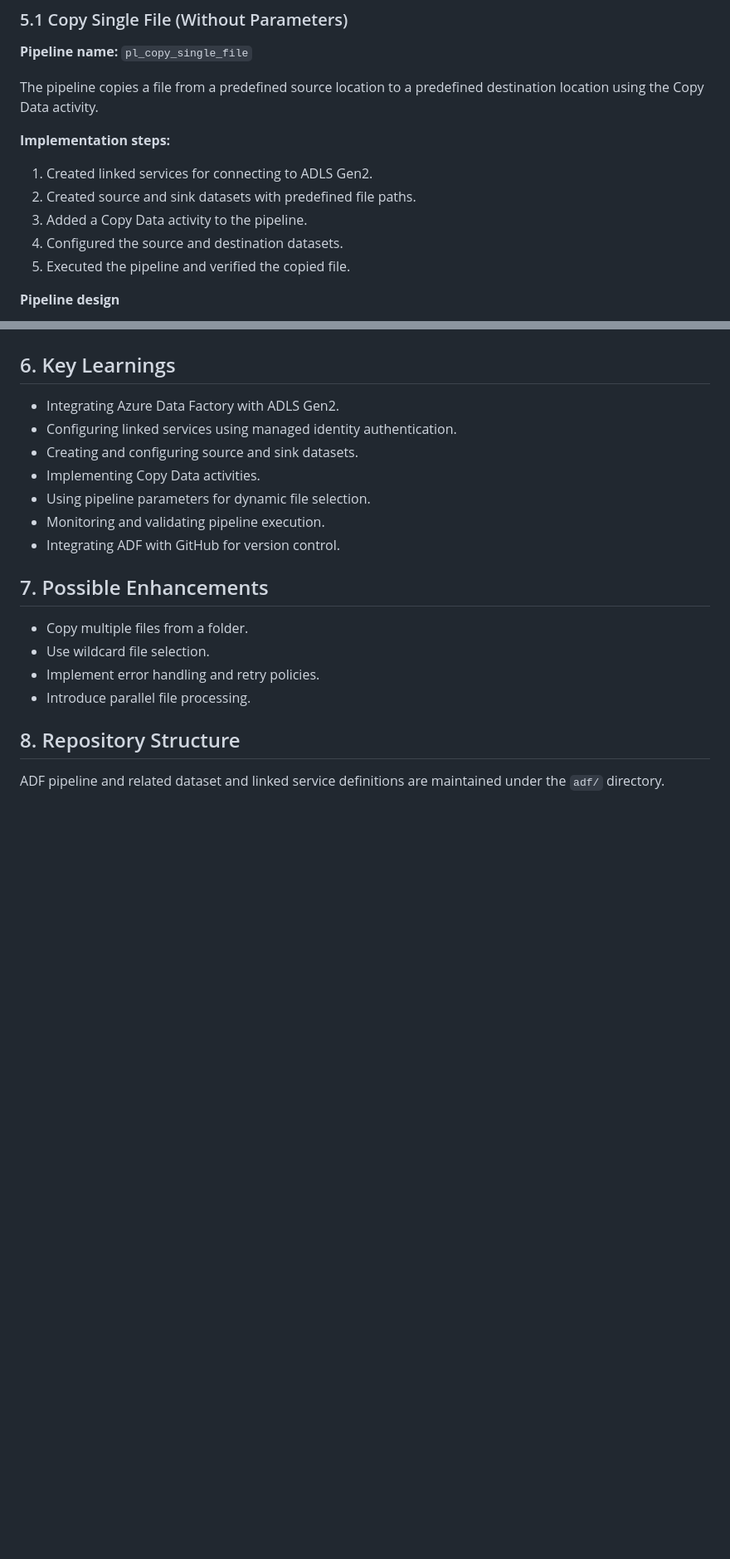
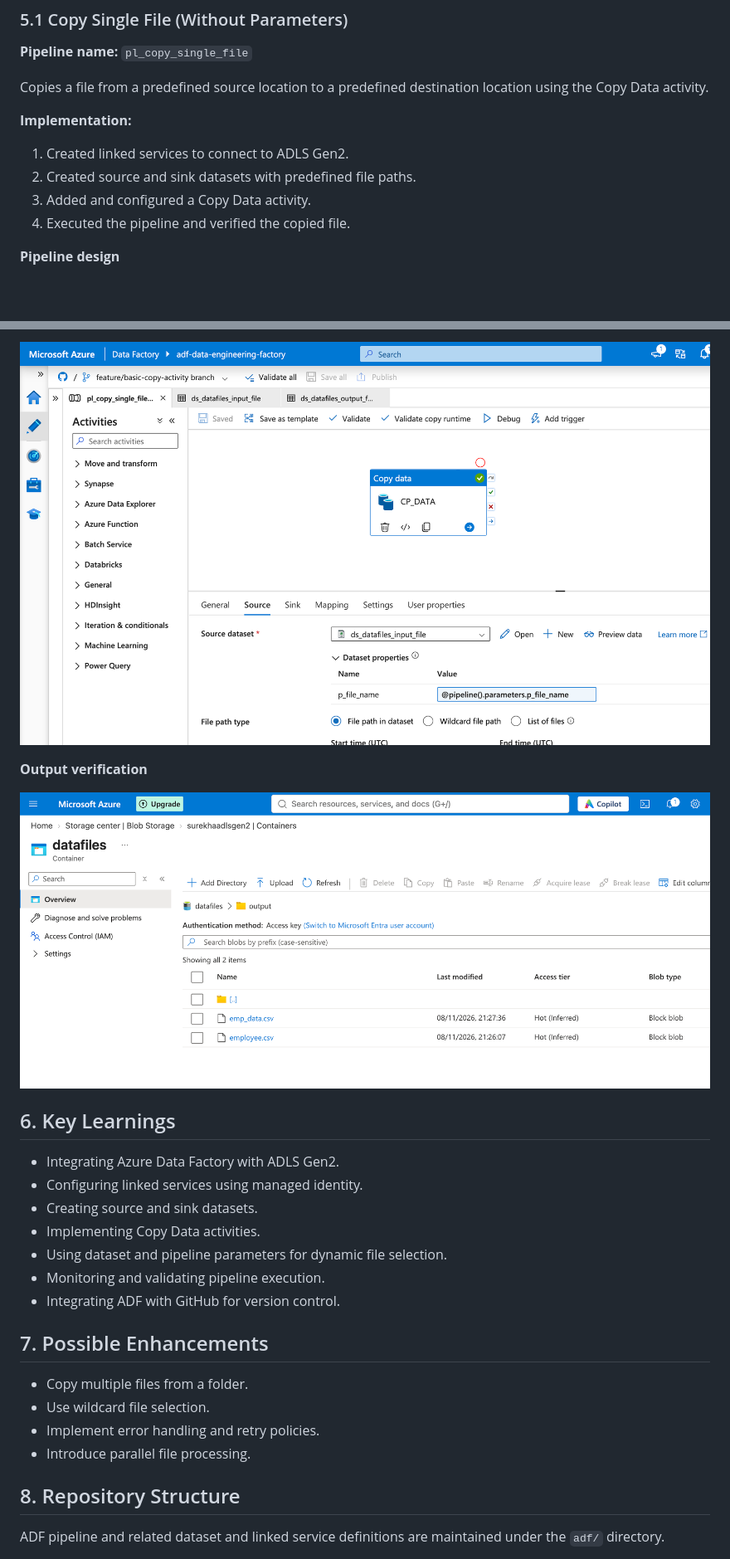
Before and after one commit to surekhag28/azure-data-platform-projects, a Markdown page: docs/01-basic-copy-single-file/README.md, 2 parts joined by grey strips. Shown at 83% size. GitHub-like rendering; pictures changed too: docs/01-basic-copy-single-file/screenshots/09-pipeline-parameter-variable.png (added), docs/01-basic-copy-single-file/screenshots/10-output-verification.png (added); blank space fills up the shorter version.

Commit message:
docs: updated readme with parametrise pipeline

```diff
--- a/docs/01-basic-copy-single-file/README.md
+++ b/docs/01-basic-copy-single-file/README.md
@@ -41,14 +41,13 @@ This avoids storing storage account keys or credentials in the linked service.
 
 **Pipeline name:** `pl_copy_single_file`
 
-The pipeline copies a file from a predefined source location to a predefined destination location using the Copy Data activity.
+Copies a file from a predefined source location to a predefined destination location using the Copy Data activity.
 
-**Implementation steps:**
-1. Created linked services for connecting to ADLS Gen2.
+**Implementation:**
+1. Created linked services to connect to ADLS Gen2.
 2. Created source and sink datasets with predefined file paths.
-3. Added a Copy Data activity to the pipeline.
-4. Configured the source and destination datasets.
-5. Executed the pipeline and verified the copied file.
+3. Added and configured a Copy Data activity.
+4. Executed the pipeline and verified the copied file.
 
 **Pipeline design**
 
@@ -83,11 +95,16 @@ The pipeline was enhanced to accept a file name dynamically, allowing different
+![Pipeline Parameter Variable](./screenshots/09-pipeline-parameter-variable.png)
+
+**Output verification**
+
+![Parameterised Copy Output Verification](./screenshots/10-output-verification.png)
 
 ## 6. Key Learnings
 
 - Integrating Azure Data Factory with ADLS Gen2.
-- Configuring linked services using managed identity authentication.
-- Creating and configuring source and sink datasets.
+- Configuring linked services using managed identity.
+- Creating source and sink datasets.
 - Implementing Copy Data activities.
-- Using pipeline parameters for dynamic file selection.
+- Using dataset and pipeline parameters for dynamic file selection.
 - Monitoring and validating pipeline execution.
 - Integrating ADF with GitHub for version control.
 
```
Also changed, not shown: other parts of docs/01-basic-copy-single-file/README.md (+34 -18 lines), docs/01-basic-copy-single-file/screenshots/06-dataset-parameter.png (added), docs/01-basic-copy-single-file/screenshots/07-dataset-parameter-variable.png (added), docs/01-basic-copy-single-file/screenshots/08-pipeline-parameter.png (added).
